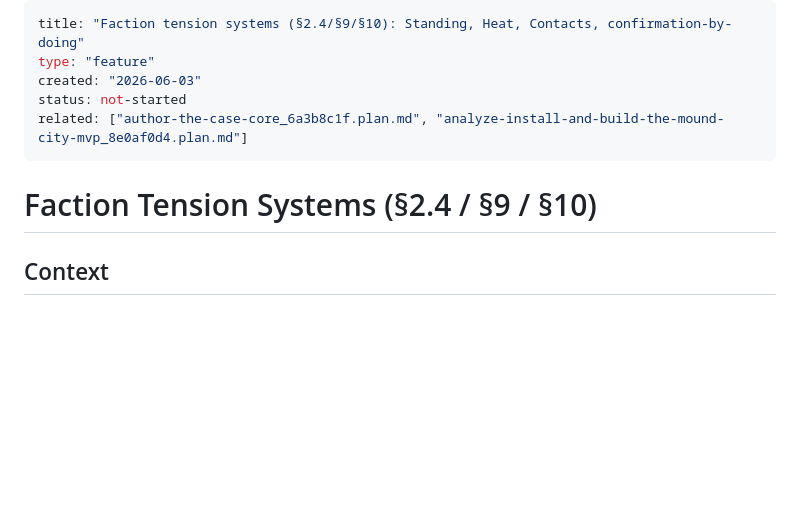
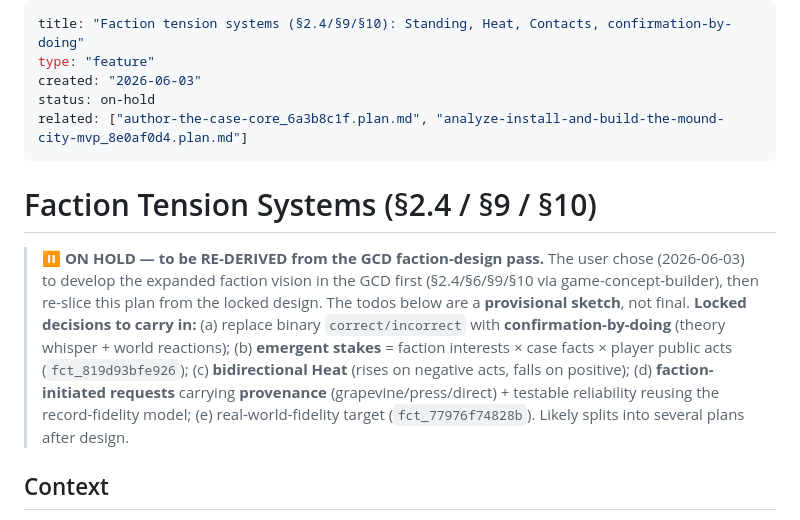
Before and after one commit to Rearles/super-duper-octo-eureka, a Markdown page: .plans/faction-tension-systems_4b95a4c5.plan.md, the part around the change. Rendered like a GitHub page; blank space fills up the shorter version.

```diff
--- a/.plans/faction-tension-systems_4b95a4c5.plan.md
+++ b/.plans/faction-tension-systems_4b95a4c5.plan.md
@@ -2,11 +2,21 @@
 title: "Faction tension systems (§2.4/§9/§10): Standing, Heat, Contacts, confirmation-by-doing"
 type: "feature"
 created: "2026-06-03"
-status: not-started
+status: on-hold
 related: ["author-the-case-core_6a3b8c1f.plan.md", "analyze-install-and-build-the-mound-city-mvp_8e0af0d4.plan.md"]
 ---
 
 # Faction Tension Systems (§2.4 / §9 / §10)
+
+> ⏸️ **ON HOLD — to be RE-DERIVED from the GCD faction-design pass.** The user chose (2026-06-03) to
+> develop the expanded faction vision in the GCD first (§2.4/§6/§9/§10 via game-concept-builder),
+> then re-slice this plan from the locked design. The todos below are a **provisional sketch**, not
+> final. **Locked decisions to carry in:** (a) replace binary `correct/incorrect` with
+> **confirmation-by-doing** (theory whisper + world reactions); (b) **emergent stakes** = faction
+> interests × case facts × player public acts (`fct_819d93bfe926`); (c) **bidirectional Heat**
+> (rises on negative acts, falls on positive); (d) **faction-initiated requests** carrying
+> **provenance** (grapevine/press/direct) + testable reliability reusing the record-fidelity model;
+> (e) real-world-fidelity target (`fct_77976f74828b`). Likely splits into several plans after design.
 
 ## Context
 
```
Also changed, not shown: .plans/author-the-case-core_6a3b8c1f.plan.md (+21 -9 lines).
